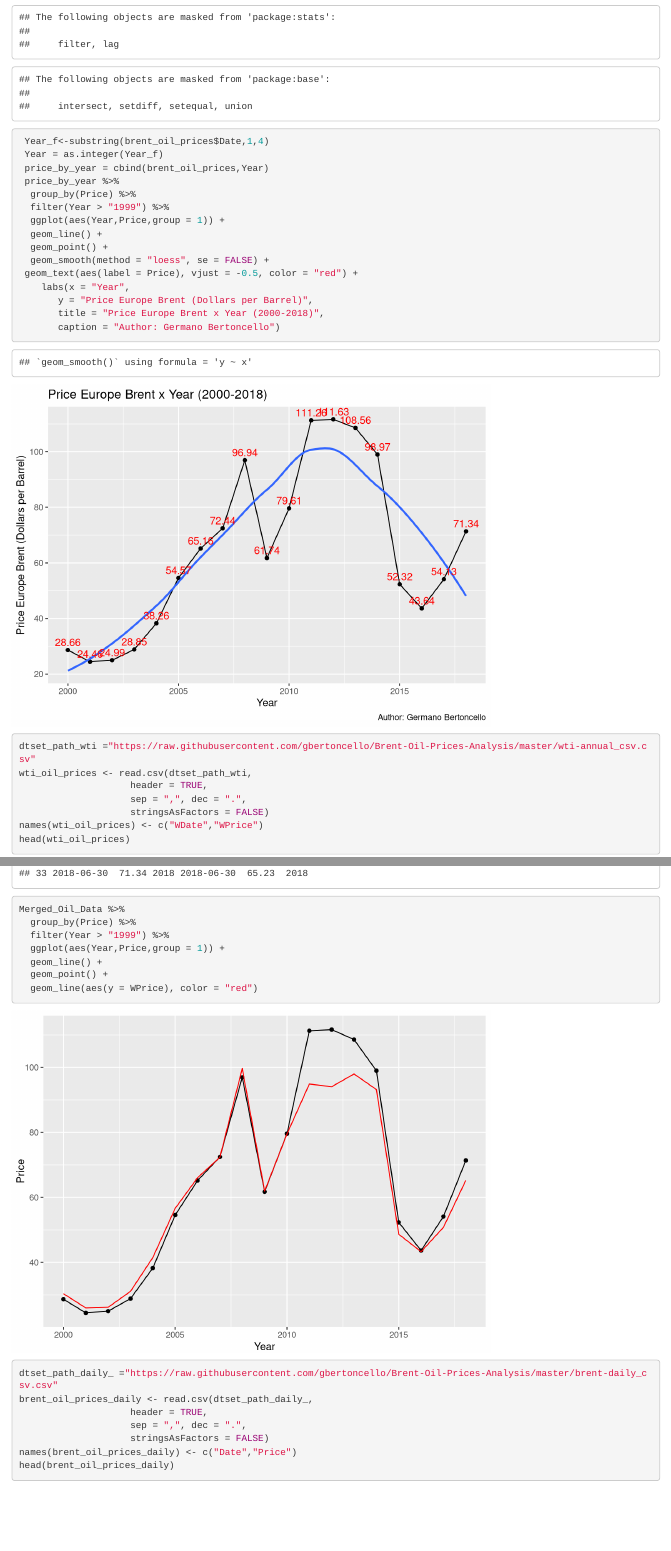
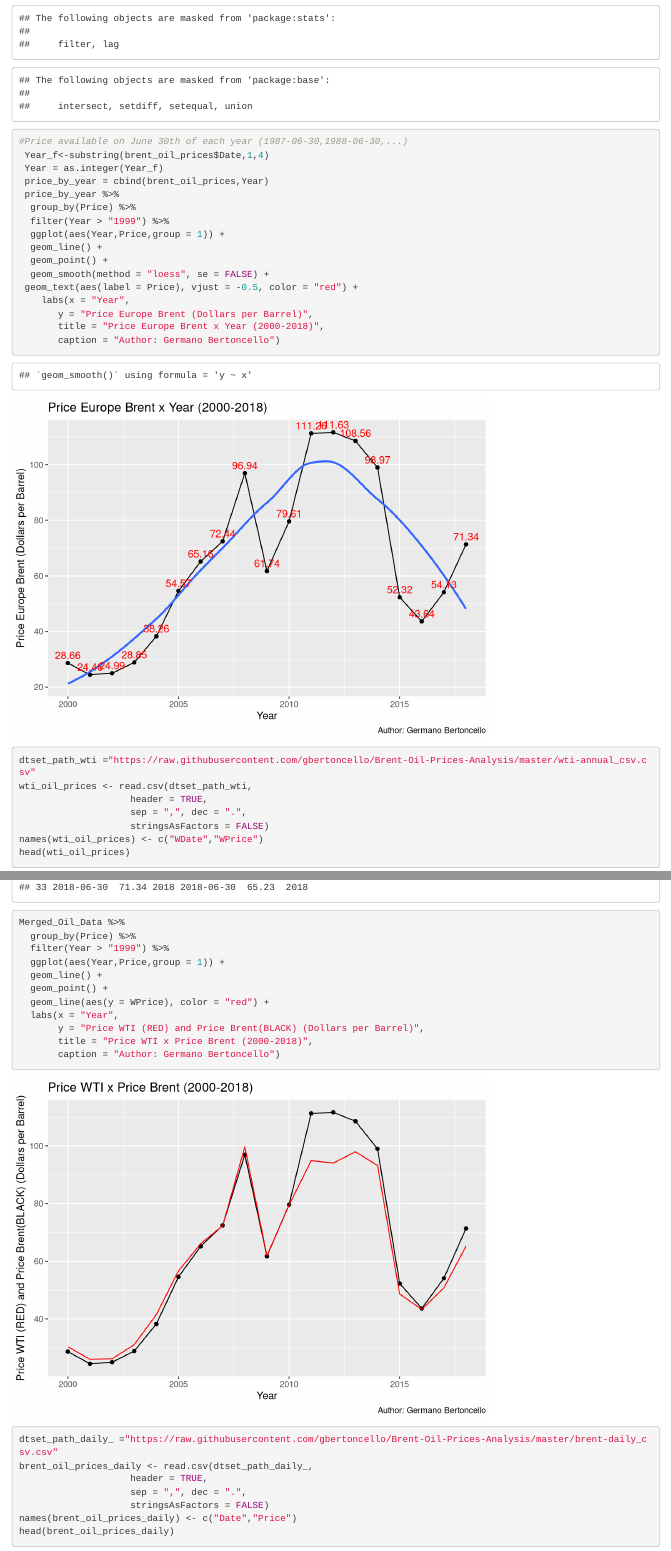
Before and after one commit to gbertoncello/Brent-Oil-Prices-Analysis, an R Markdown document (Brent-Oil-Prices-Analysis.rmd): the page in a window 1100 px wide, from 840 px down before the commit and from 860 px down after it, so that both start at the same text, and a second part further down, joined at a grey line. Rendered offline with R 4.5, knitr and Pandoc, with nearby package versions.

Commit message:
Add files via upload

````diff
--- a/Brent-Oil-Prices-Analysis.rmd
+++ b/Brent-Oil-Prices-Analysis.rmd
@@ -13,6 +13,7 @@ knitr::opts_chunk$set(echo = TRUE)
 install.packages("tidyr")
 install.packages("ggplot2")
 install.packages("dplyr")
+install.packages("lubridate")
 ```
 
 ## R Markdown
@@ -41,6 +42,7 @@ library(dplyr)
 
 
 ```{r Europe Brent Oil Price by Year (2000-2018) }
+#Price available on June 30th of each year (1987-06-30,1988-06-30,...)
  Year_f<-substring(brent_oil_prices$Date,1,4)
  Year = as.integer(Year_f)
  price_by_year = cbind(brent_oil_prices,Year)
@@ -70,6 +72,7 @@ head(wti_oil_prices)
 ```
 
 ```{r WTI Oil Price by Year (2000-2018)}
+#Price available on June 30th of each year (1987-06-30,1988-06-30,...)
  WYear_f<-substring(wti_oil_prices$WDate,1,4)
  WYear = as.integer(WYear_f)
  Wprice_by_year = cbind(wti_oil_prices,WYear)
@@ -103,7 +106,11 @@ Merged_Oil_Data %>%
   ggplot(aes(Year,Price,group = 1)) +
   geom_line() +
   geom_point() +
-  geom_line(aes(y = WPrice), color = "red")
+  geom_line(aes(y = WPrice), color = "red") +
+  labs(x = "Year",
+       y = "Price WTI (RED) and Price Brent(BLACK) (Dollars per Barrel)",
+       title = "Price WTI x Price Brent (2000-2018)",
+       caption = "Author: Germano Bertoncello")
 ```
 
 
````
Also changed, not shown: Brent-Oil-Prices-Analysis.html, Brent-Oil-Prices-Analysis.pdf.
